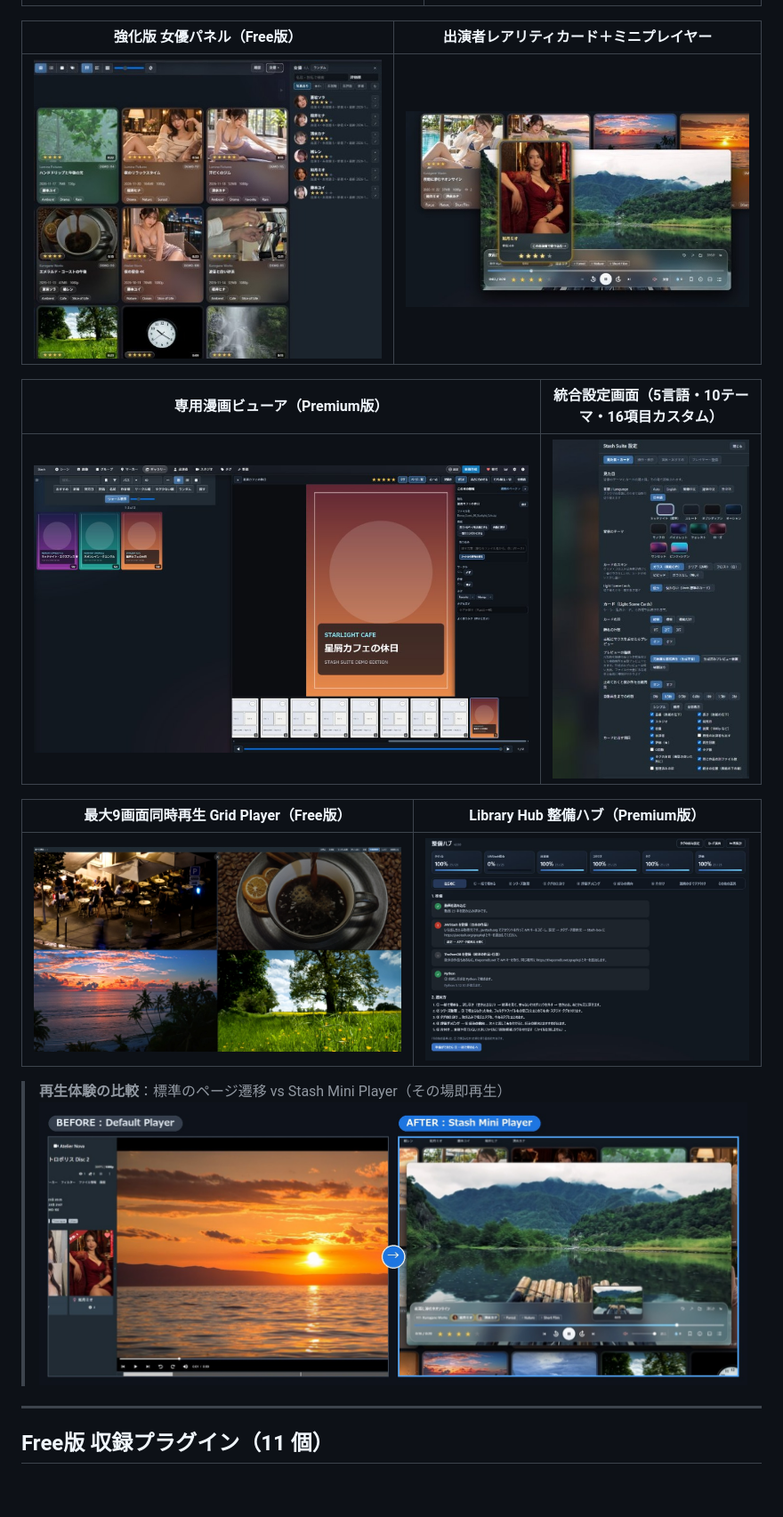
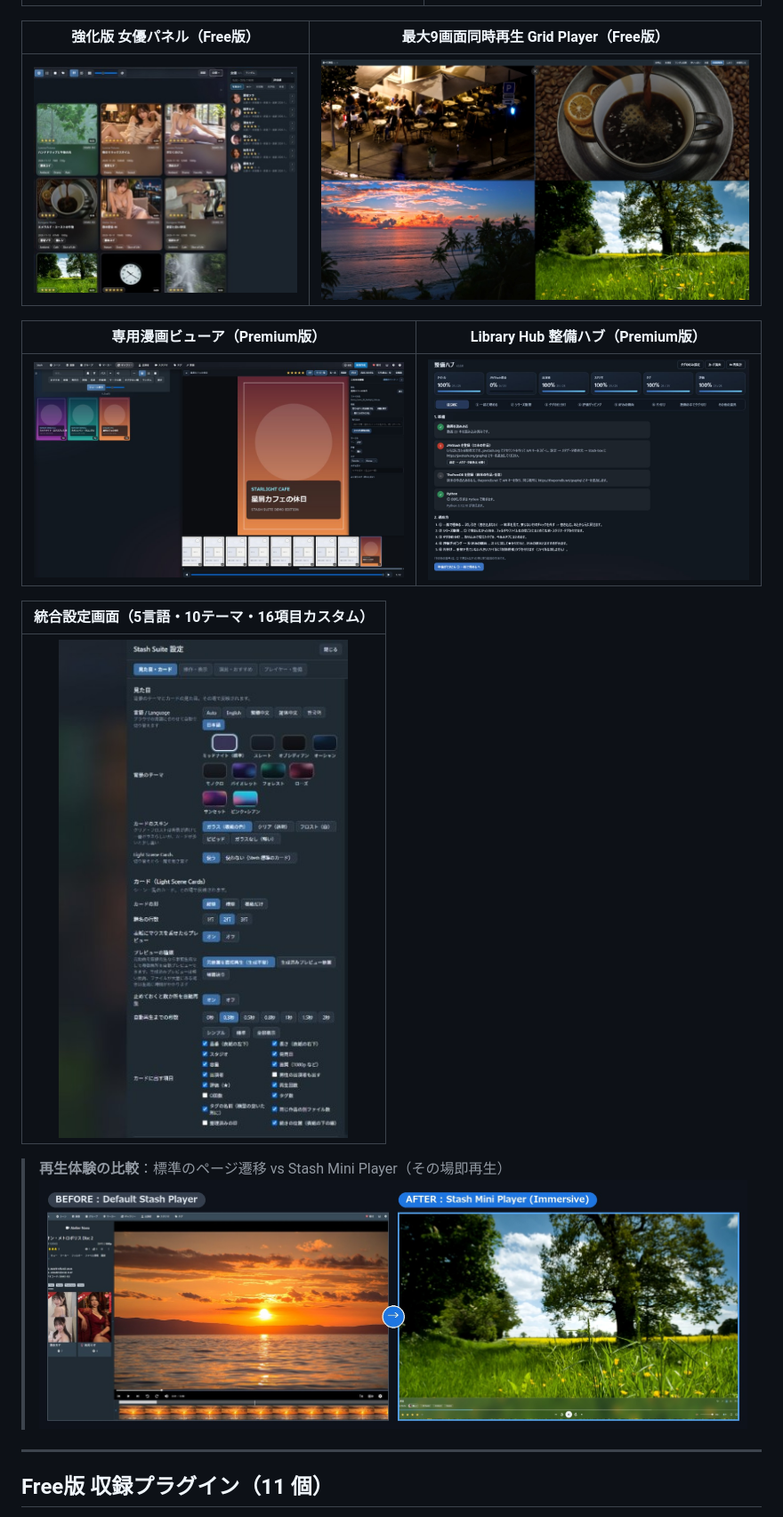
Before and after one commit to StashSuite/Stash-suite, a Markdown page: README_JA.md, the part around the change. Shown at 89% size. Rendered like a GitHub page; pictures changed too: docs/images/00_compare_player_before_after.jpg, docs/images/06_performer_card.jpg (deleted); blank space fills up the shorter version.

Commit message:
Remove performer rarity card and update immersive player comparison

```diff
--- a/README_JA.md
+++ b/README_JA.md
@@ -20,17 +20,17 @@
 | :---: | :---: |
 | ![全体一覧](./docs/images/01_overview.jpg) | ![ミニプレイヤー](./docs/images/02_mini_player.jpg) |
 
-| 強化版 女優パネル（Free版） | 出演者レアリティカード＋ミニプレイヤー |
+| 強化版 女優パネル（Free版） | 最大9画面同時再生 Grid Player（Free版） |
 | :---: | :---: |
-| ![女優パネル](./docs/images/04_performer_drawer.jpg) | ![出演者カード](./docs/images/06_performer_card.jpg) |
+| ![女優パネル](./docs/images/04_performer_drawer.jpg) | ![グリッドプレイヤー](./docs/images/07_grid_player.jpg) |
 
-| 専用漫画ビューア（Premium版） | 統合設定画面（5言語・10テーマ・16項目カスタム） |
+| 専用漫画ビューア（Premium版） | Library Hub 整備ハブ（Premium版） |
 | :---: | :---: |
-| ![漫画ビューア](./docs/images/05_manga_viewer.jpg) | ![設定画面](./docs/images/03_settings.jpg) |
+| ![漫画ビューア](./docs/images/05_manga_viewer.jpg) | ![整備ハブ](./docs/images/08_library_hub.jpg) |
 
-| 最大9画面同時再生 Grid Player（Free版） | Library Hub 整備ハブ（Premium版） |
-| :---: | :---: |
-| ![グリッドプレイヤー](./docs/images/07_grid_player.jpg) | ![整備ハブ](./docs/images/08_library_hub.jpg) |
+| 統合設定画面（5言語・10テーマ・16項目カスタム） |
+| :---: |
+| ![設定画面](./docs/images/03_settings.jpg) |
 
 > **再生体験の比較**：標準のページ遷移 vs Stash Mini Player（その場即再生）
 > ![Before / After 再生比較](./docs/images/00_compare_player_before_after.jpg)
```
Also changed, not shown: README.md (+7 -7 lines).
